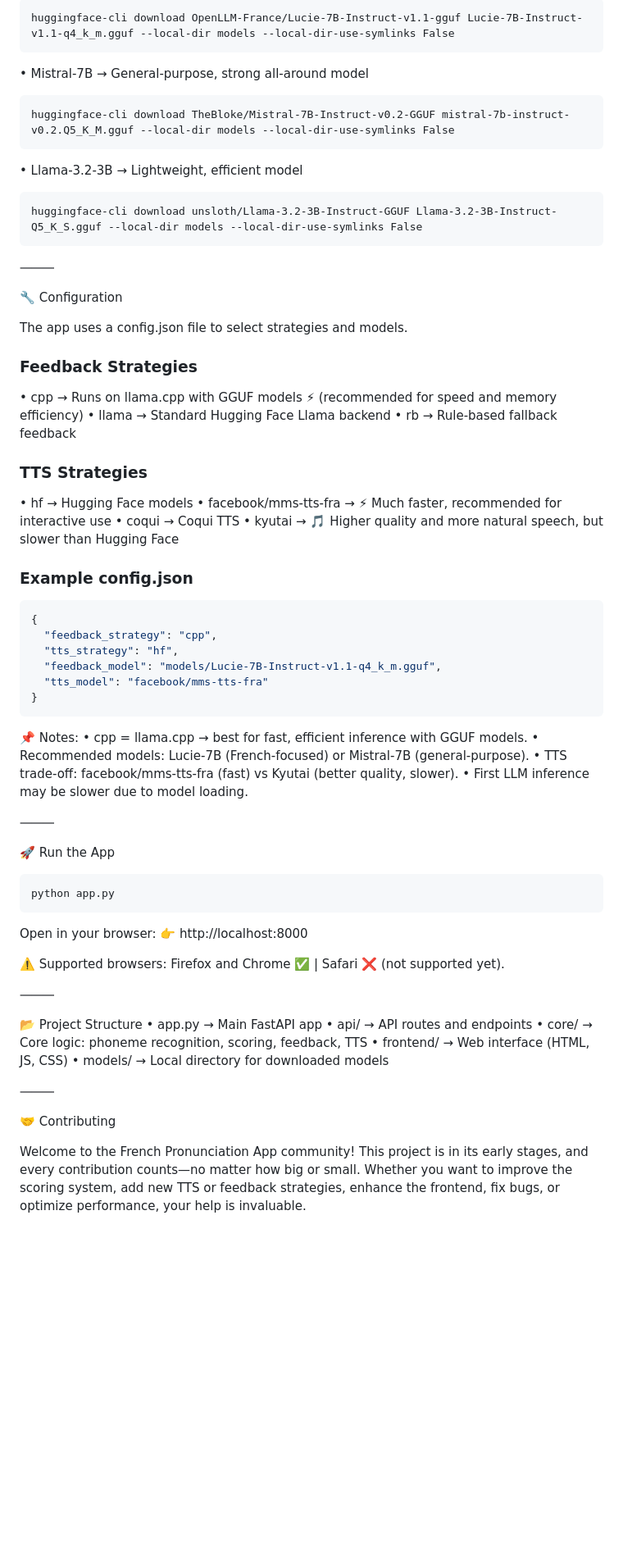
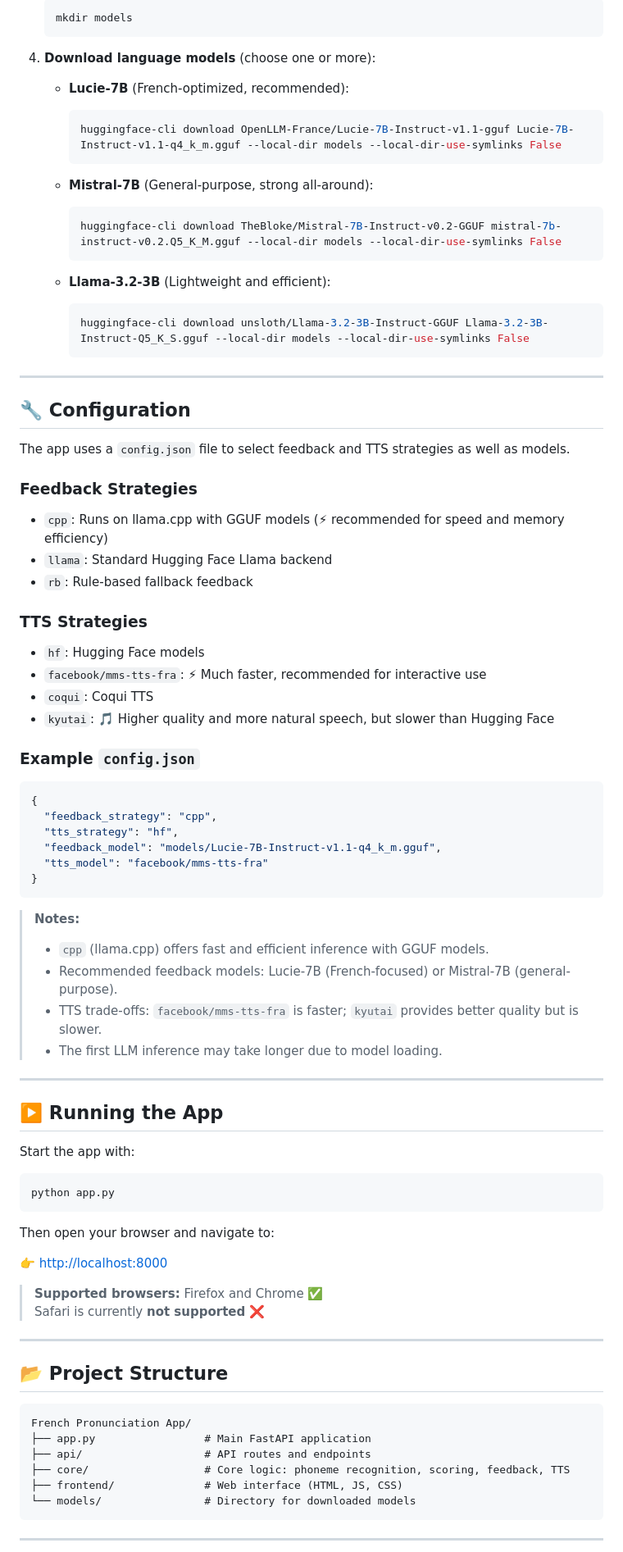
Before and after one commit to whettenr/french-pronunciation-coach, a Markdown page: README.md, the part around the change printed below. Shown: that part at 82% size. Rendered like a GitHub page; blank space fills up the shorter version.

Commit message:
Make README more eye-friendly with larger headers, underlines, and add License section

````diff
--- a/README.md
+++ b/README.md
@@ -85,38 +89,48 @@ mkdir models
 
-```
-huggingface-cli download OpenLLM-France/Lucie-7B-Instruct-v1.1-gguf Lucie-7B-Instruct-v1.1-q4_k_m.gguf --local-dir models --local-dir-use-symlinks False
-```
+   ```bash
+   mkdir models
+   ```
 
-• Mistral-7B → General-purpose, strong all-around model
+4. **Download language models** (choose one or more):
 
-```
-huggingface-cli download TheBloke/Mistral-7B-Instruct-v0.2-GGUF mistral-7b-instruct-v0.2.Q5_K_M.gguf --local-dir models --local-dir-use-symlinks False
-```
+   - **Lucie-7B** (French-optimized, recommended):
 
-• Llama-3.2-3B → Lightweight, efficient model
+     ```bash
+     huggingface-cli download OpenLLM-France/Lucie-7B-Instruct-v1.1-gguf Lucie-7B-Instruct-v1.1-q4_k_m.gguf --local-dir models --local-dir-use-symlinks False
+     ```
 
-```
-huggingface-cli download unsloth/Llama-3.2-3B-Instruct-GGUF Llama-3.2-3B-Instruct-Q5_K_S.gguf --local-dir models --local-dir-use-symlinks False
-```
+   - **Mistral-7B** (General-purpose, strong all-around):
 
-⸻
+     ```bash
+     huggingface-cli download TheBloke/Mistral-7B-Instruct-v0.2-GGUF mistral-7b-instruct-v0.2.Q5_K_M.gguf --local-dir models --local-dir-use-symlinks False
+     ```
 
-🔧 Configuration
+   - **Llama-3.2-3B** (Lightweight and efficient):
 
-The app uses a config.json file to select strategies and models.
+     ```bash
+     huggingface-cli download unsloth/Llama-3.2-3B-Instruct-GGUF Llama-3.2-3B-Instruct-Q5_K_S.gguf --local-dir models --local-dir-use-symlinks False
+     ```
+
+---
+
+## 🔧 Configuration
+
+The app uses a `config.json` file to select feedback and TTS strategies as well as models.
 
 ### Feedback Strategies
-• cpp → Runs on llama.cpp with GGUF models ⚡ (recommended for speed and memory efficiency)
-• llama → Standard Hugging Face Llama backend
-• rb → Rule-based fallback feedback
+
+- `cpp`: Runs on llama.cpp with GGUF models (⚡ recommended for speed and memory efficiency)
+- `llama`: Standard Hugging Face Llama backend
+- `rb`: Rule-based fallback feedback
 
 ### TTS Strategies
-• hf → Hugging Face models
-• facebook/mms-tts-fra → ⚡ Much faster, recommended for interactive use
-• coqui → Coqui TTS
-• kyutai → 🎵 Higher quality and more natural speech, but slower than Hugging Face
 
-### Example config.json
+- `hf`: Hugging Face models
+- `facebook/mms-tts-fra`: ⚡ Much faster, recommended for interactive use
+- `coqui`: Coqui TTS
+- `kyutai`: 🎵 Higher quality and more natural speech, but slower than Hugging Face
+
+### Example `config.json`
 
 ```json
 {
@@ -127,37 +141,41 @@ The app uses a config.json file to select strategies and models.
 }
 ```
 
-📌 Notes:
-• cpp = llama.cpp → best for fast, efficient inference with GGUF models.
-• Recommended models: Lucie-7B (French-focused) or Mistral-7B (general-purpose).
-• TTS trade-off: facebook/mms-tts-fra (fast) vs Kyutai (better quality, slower).
-• First LLM inference may be slower due to model loading.
+> **Notes:**
+> - `cpp` (llama.cpp) offers fast and efficient inference with GGUF models.
+> - Recommended feedback models: Lucie-7B (French-focused) or Mistral-7B (general-purpose).
+> - TTS trade-offs: `facebook/mms-tts-fra` is faster; `kyutai` provides better quality but is slower.
+> - The first LLM inference may take longer due to model loading.
 
-⸻
+---
 
-🚀 Run the App
+## ▶️ Running the App
 
-```
+Start the app with:
+
+```bash
 python app.py
 ```
 
-Open in your browser:
-👉 http://localhost:8000
+Then open your browser and navigate to:
 
-⚠️ Supported browsers: Firefox and Chrome ✅ | Safari ❌ (not supported yet).
+👉 [http://localhost:8000](http://localhost:8000)
 
-⸻
+> **Supported browsers:** Firefox and Chrome ✅
+> Safari is currently **not supported** ❌
 
-📂 Project Structure
-• app.py → Main FastAPI app
-• api/ → API routes and endpoints
-• core/ → Core logic: phoneme recognition, scoring, feedback, TTS
-• frontend/ → Web interface (HTML, JS, CSS)
-• models/ → Local directory for downloaded models
+---
 
-⸻
+## 📂 Project Structure
 
-🤝 Contributing
+```
+French Pronunciation App/
+├── app.py                 # Main FastAPI application
+├── api/                   # API routes and endpoints
+├── core/                  # Core logic: phoneme recognition, scoring, feedback, TTS
+├── frontend/              # Web interface (HTML, JS, CSS)
+└── models/                # Directory for downloaded models
+```
 
-Welcome to the French Pronunciation App community! This project is in its early stages, and every contribution counts—no matter how big or small. Whether you want to improve the scoring system, add new TTS or feedback strategies, enhance the frontend, fix bugs, or optimize performance, your help is invaluable.
+---
 
````
Also changed, not shown: other parts of README.md (+78 -55 lines).
